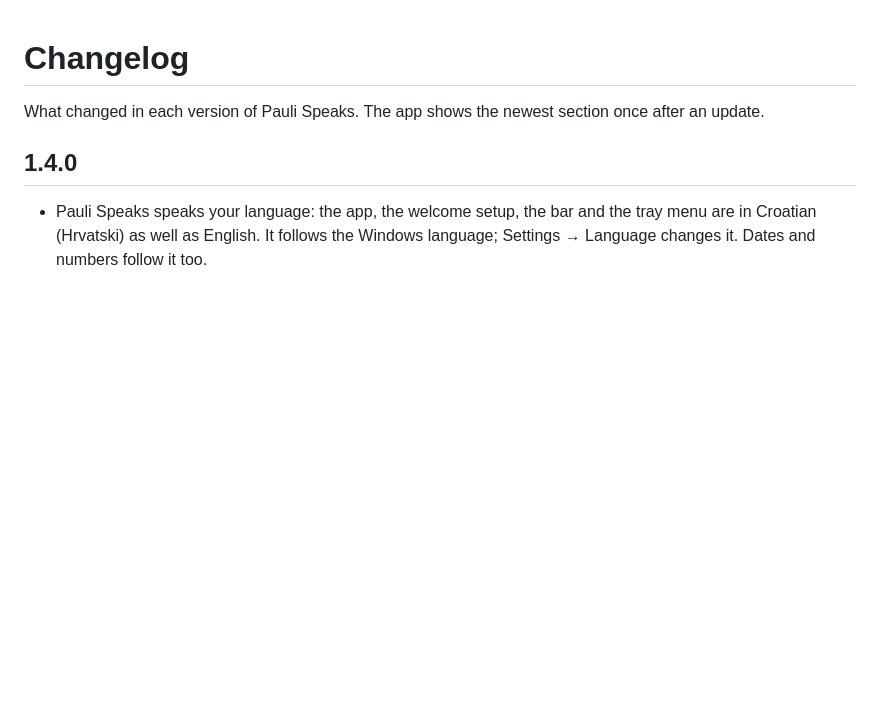
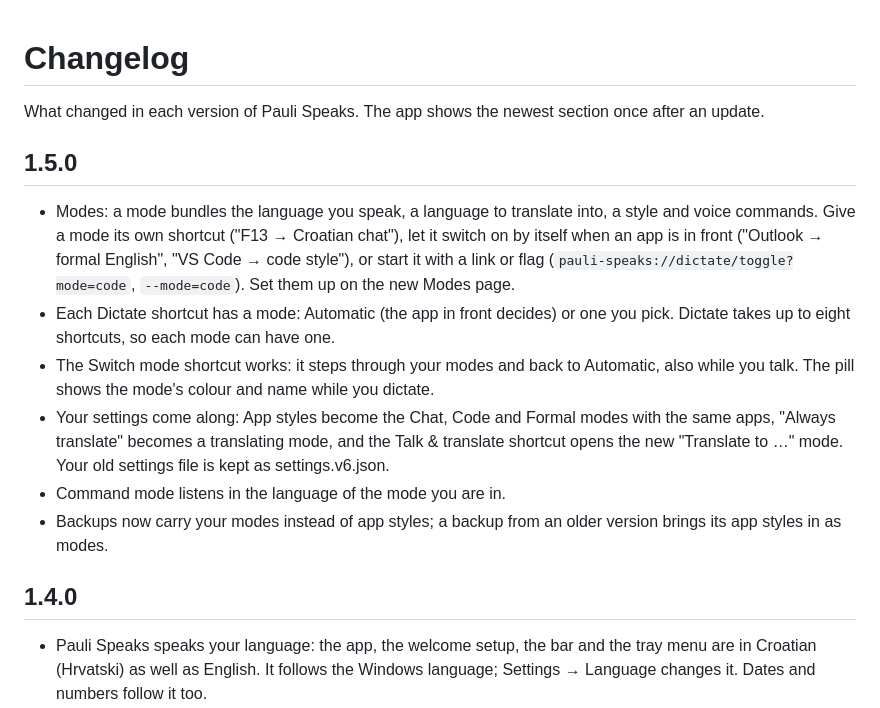
Before and after one commit to izscaryu/pauli-speaks, a Markdown page: CHANGELOG.md, the part around the change. Rendered like a GitHub page; blank space fills up the shorter version.

```diff
--- a/CHANGELOG.md
+++ b/CHANGELOG.md
@@ -1,6 +1,15 @@
 # Changelog
 
 What changed in each version of Pauli Speaks. The app shows the newest section once after an update.
+
+## 1.5.0
+
+- Modes: a mode bundles the language you speak, a language to translate into, a style and voice commands. Give a mode its own shortcut ("F13 → Croatian chat"), let it switch on by itself when an app is in front ("Outlook → formal English", "VS Code → code style"), or start it with a link or flag (`pauli-speaks://dictate/toggle?mode=code`, `--mode=code`). Set them up on the new Modes page.
+- Each Dictate shortcut has a mode: Automatic (the app in front decides) or one you pick. Dictate takes up to eight shortcuts, so each mode can have one.
+- The Switch mode shortcut works: it steps through your modes and back to Automatic, also while you talk. The pill shows the mode's colour and name while you dictate.
+- Your settings come along: App styles become the Chat, Code and Formal modes with the same apps, "Always translate" becomes a translating mode, and the Talk & translate shortcut opens the new "Translate to …" mode. Your old settings file is kept as settings.v6.json.
+- Command mode listens in the language of the mode you are in.
+- Backups now carry your modes instead of app styles; a backup from an older version brings its app styles in as modes.
 
 ## 1.4.0
 
```
Also changed, not shown: CONTRIBUTING.md (+3 -1 lines), README.md (+12 -6 lines).
